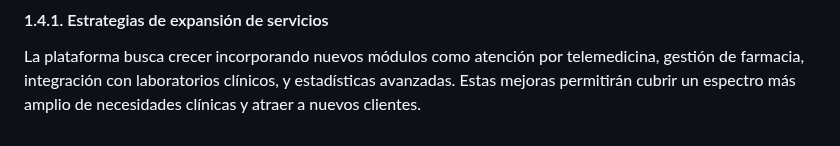
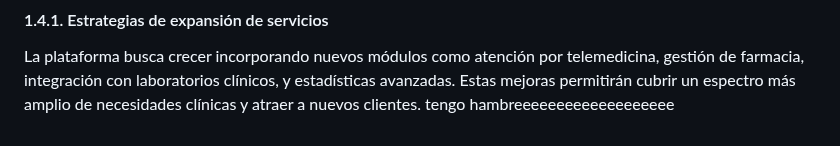
Before and after one commit to Arnisito/SistemaGestionClinico, a Markdown page: README.md, the part around the change. GitHub-like rendering.

```diff
--- a/README.md
+++ b/README.md
@@ -61,3 +61,4 @@ telemedicina, gestión de farmacia, integración con laboratorios clínicos, y e
 avanzadas.
 Estas mejoras permitirán cubrir un espectro más amplio de necesidades clínicas y atraer a
 nuevos clientes.
+tengo hambreeeeeeeeeeeeeeeeeee
```
